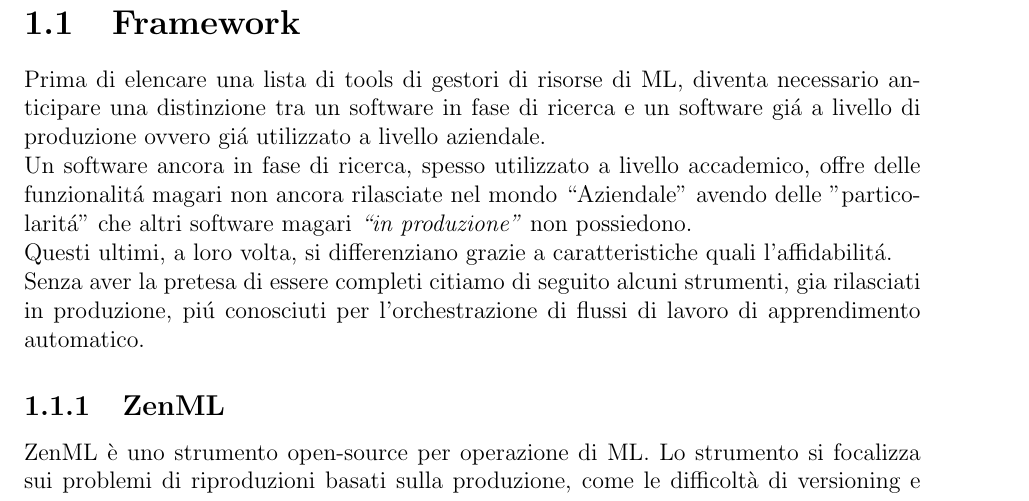
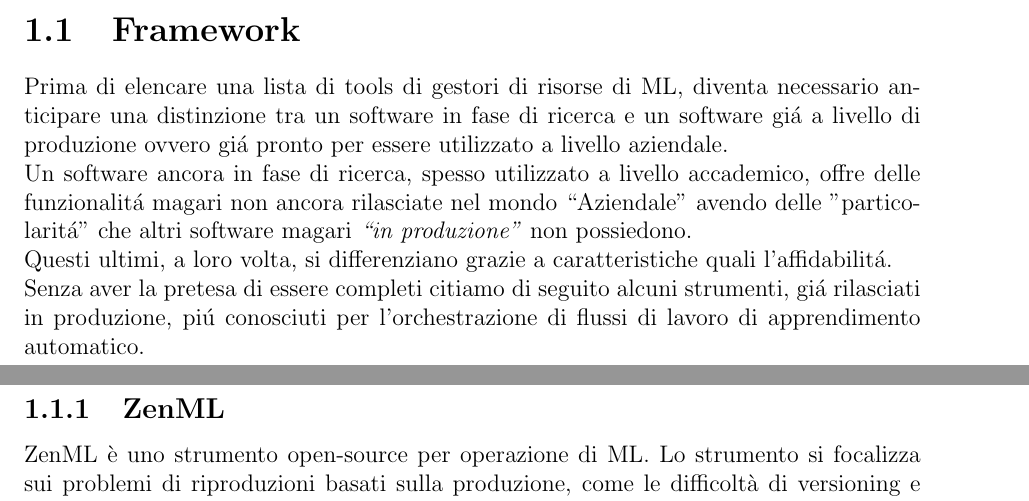
Before and after one commit to minosse99/tesi2021, a LaTeX document (chapter/framework.tex): part of page 3 of 7 before the commit and two parts of pages 2 and 3 of 7 after it, the two joined at a grey line, cut so that both start at the same text. Compiled offline with pdfLaTeX.

Commit message:
fix framework.tex

```diff
--- a/chapter/framework.tex
+++ b/chapter/framework.tex
@@ -20,10 +20,12 @@
 
 \section{\Gls{framework}}
-  Prima di elencare una lista di tools di gestori di risorse di ML, diventa necessario anticipare una distinzione tra un software in fase di ricerca e un software giá a livello di produzione ovvero giá utilizzato a livello aziendale.\\
+  Prima di elencare una lista di tools di gestori di risorse di ML, diventa necessario anticipare una distinzione tra un software in fase di ricerca e un software giá a livello di produzione ovvero giá pronto per essere utilizzato a livello aziendale.\\
   Un software ancora in fase di ricerca, spesso utilizzato a livello accademico, offre delle funzionalitá magari non ancora rilasciate nel mondo ``Aziendale'' avendo delle "particolaritá" che altri software magari \textit{``in produzione''} non possiedono.\\
   Questi ultimi, a loro volta, si differenziano grazie a caratteristiche quali l'affidabilitá.\\
-  Senza aver la pretesa di essere completi citiamo di seguito alcuni strumenti, gia rilasciati in produzione, piú conosciuti per l'orchestrazione di flussi di lavoro di apprendimento automatico.
-\subsection{ZenML}
+  Senza aver la pretesa di essere completi citiamo di seguito alcuni strumenti, giá rilasciati in produzione, piú conosciuti per l'orchestrazione di flussi di lavoro di apprendimento automatico.
+
+  \newpage
+  \subsection{ZenML}
   ZenML è uno strumento open-source per operazione di ML.
   Lo strumento si focalizza sui problemi di riproduzioni basati sulla produzione, come le difficoltà di versioning e modelli, organizzazione di workflow di ML e la distribuzione. Può lavorare a fianco a un altro strumento di orchestrazione dei flussi di lavoro per fornire un semplice percorso per rilasciare il modello ML in produzione.\\
   È possibile verificare con precisione dati, modelli e configurazioni. Ti consente di valutare in maniera semi-automatica il modello, confrontare le pipeline di addestramento e distribuire la preelaborazione nel cloud.
```
Also changed, not shown: Tesi.pdf, chapter/framework.pdf, chapter/framework.tex (2 more changed lines).
